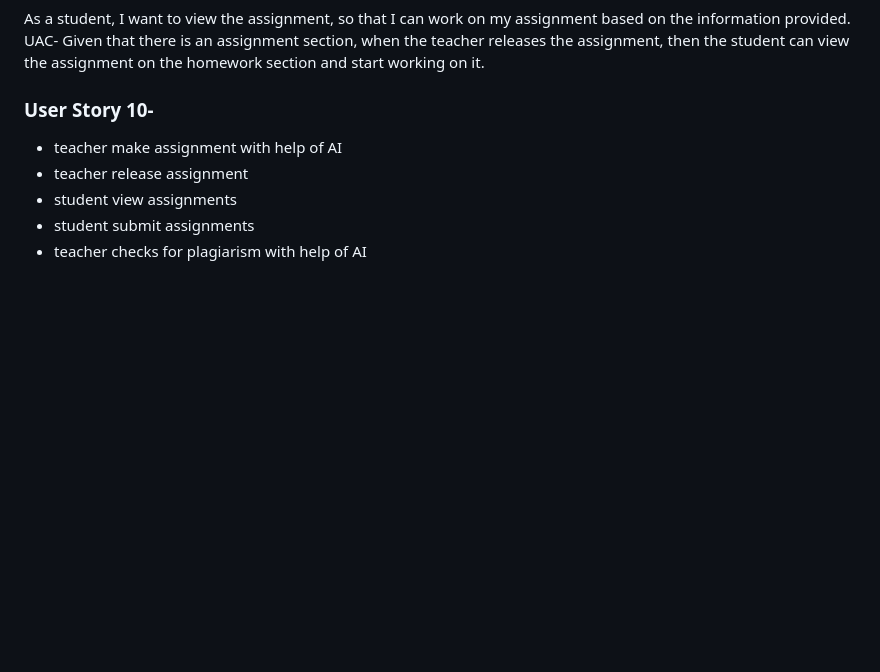
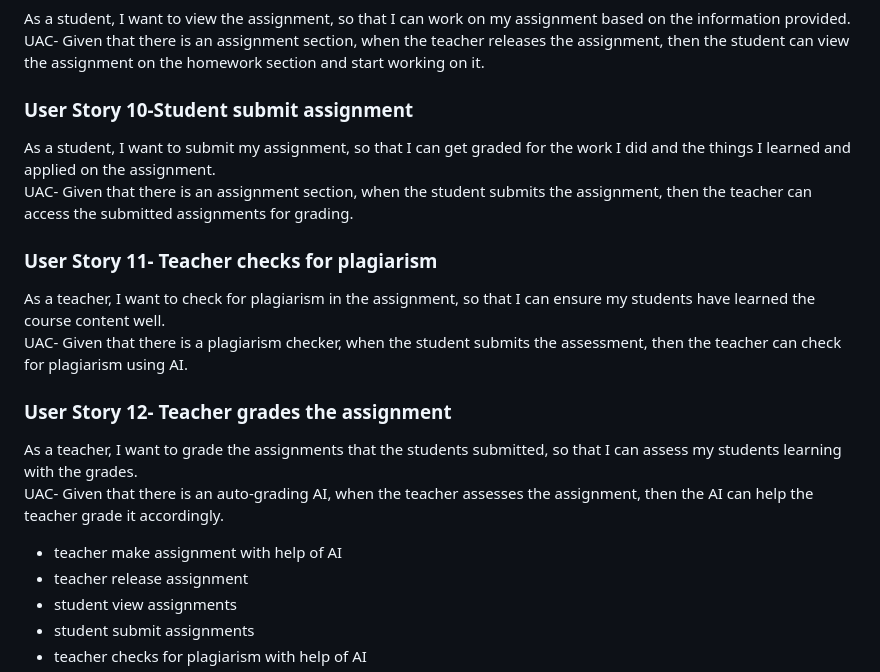
Before and after one commit to MaxPadovan1/DeepSeekers, a Markdown page: UserStories.md, the part around the change. GitHub-like rendering; blank space fills up the shorter version.

Commit message:
Added a total of 10 users stories to UserStories.md

```diff
--- a/UserStories.md
+++ b/UserStories.md
@@ -27,7 +27,15 @@ UAC- Given that there is an assignment section, when the teacher releases the as
 ### User Story 9- Student view assignment
 As a student, I want to view the assignment, so that I can work on my assignment based on the information provided.\
 UAC- Given that there is an assignment section, when the teacher releases the assignment, then the student can view the assignment on the homework section and start working on it.
-### User Story 10-
+### User Story 10-Student submit assignment
+As a student, I want to submit my assignment, so that I can get graded for the work I did and the things I learned and applied on the assignment.\
+UAC- Given that there is an assignment section, when the student submits the assignment, then the teacher can access the submitted assignments for grading.
+### User Story 11- Teacher checks for plagiarism
+As a teacher, I want to check for plagiarism in the assignment, so that I can ensure my students have learned the course content well.\
+UAC- Given that there is a plagiarism checker, when the student submits the assessment, then the teacher can check for plagiarism using AI.
+### User Story 12- Teacher grades the assignment
+As a teacher, I want to grade the assignments that the students submitted, so that I can assess my students learning with the grades.\
+UAC- Given that there is an auto-grading AI, when the teacher assesses the assignment, then the AI can help the teacher grade it accordingly.
 - teacher make assignment with help of AI
 - teacher release assignment
 - student view assignments
```
